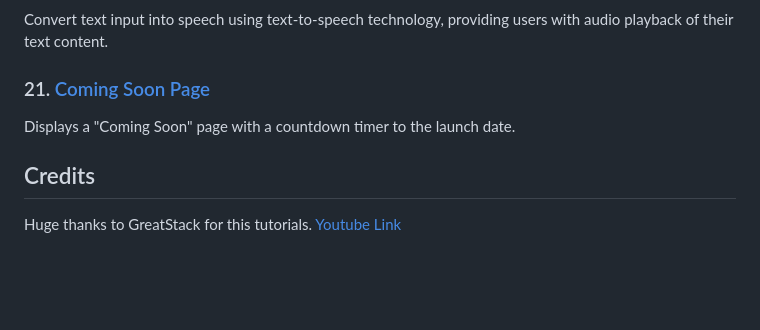
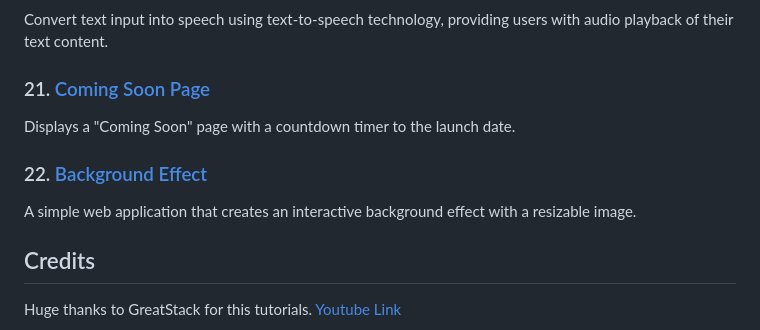
Before and after one commit to josefigarola/JS_Practices, a Markdown page: README.md, the part around the change. GitHub-like rendering; blank space fills up the shorter version.

```diff
--- a/README.md
+++ b/README.md
@@ -83,6 +83,9 @@ Convert text input into speech using text-to-speech technology, providing users
 ### 21. [Coming Soon Page](ComingSoonPage)
 Displays a "Coming Soon" page with a countdown timer to the launch date.
 
+### 22. [Background Effect](BackgroundEffect)
+A simple web application that creates an interactive background effect with a resizable image.
+
 ## Credits
 Huge thanks to GreatStack for this tutorials.
 [Youtube Link](https://www.youtube.com/@GreatStackDev)
```
